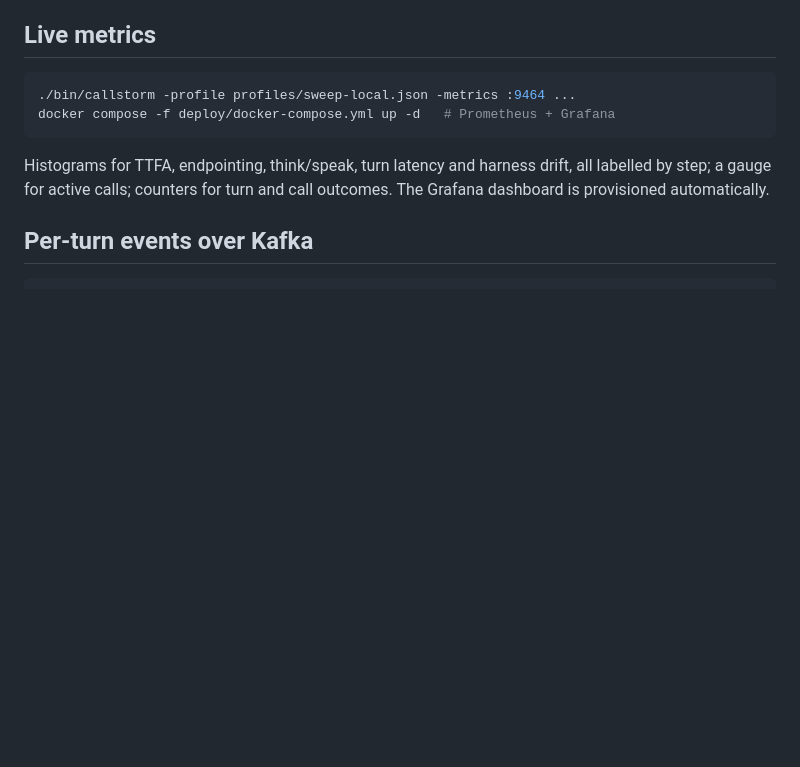
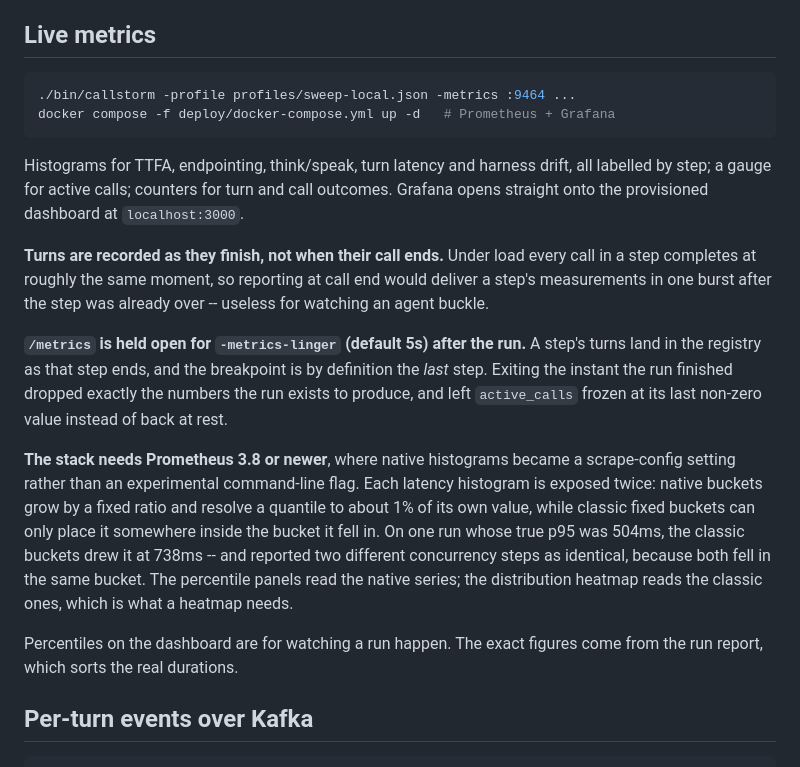
Before and after one commit to ai-calypse/callstorm, a Markdown page: README.md, the part around the change. Drawn GitHub-style; blank space fills up the shorter version.

Commit message:
docs: document metrics linger, per-turn recording and native histograms
The dashboard disagreed with the report card by 234ms and reported two
concurrency steps as identical, because a quantile read off fixed buckets can
only be placed within the bucket it fell in. Records why the stack now needs
Prometheus 3.8+, and why /metrics outlives the run it reports on.

Co-Authored-By: Claude Opus 5 (1M context) <noreply@anthropic.com>

```diff
--- a/README.md
+++ b/README.md
@@ -156,7 +156,32 @@ docker compose -f deploy/docker-compose.yml up -d   # Prometheus + Grafana
 
 Histograms for TTFA, endpointing, think/speak, turn latency and harness drift,
 all labelled by step; a gauge for active calls; counters for turn and call
-outcomes. The Grafana dashboard is provisioned automatically.
+outcomes. Grafana opens straight onto the provisioned dashboard at
+`localhost:3000`.
+
+**Turns are recorded as they finish, not when their call ends.** Under load
+every call in a step completes at roughly the same moment, so reporting at call
+end would deliver a step's measurements in one burst after the step was already
+over -- useless for watching an agent buckle.
+
+**`/metrics` is held open for `-metrics-linger` (default 5s) after the run.**
+A step's turns land in the registry as that step ends, and the breakpoint is by
+definition the *last* step. Exiting the instant the run finished dropped
+exactly the numbers the run exists to produce, and left `active_calls` frozen
+at its last non-zero value instead of back at rest.
+
+**The stack needs Prometheus 3.8 or newer**, where native histograms became a
+scrape-config setting rather than an experimental command-line flag. Each
+latency histogram is exposed twice: native buckets grow by a fixed ratio and
+resolve a quantile to about 1% of its own value, while classic fixed buckets
+can only place it somewhere inside the bucket it fell in. On one run whose true
+p95 was 504ms, the classic buckets drew it at 738ms -- and reported two
+different concurrency steps as identical, because both fell in the same bucket.
+The percentile panels read the native series; the distribution heatmap reads
+the classic ones, which is what a heatmap needs.
+
+Percentiles on the dashboard are for watching a run happen. The exact figures
+come from the run report, which sorts the real durations.
 
 ## Per-turn events over Kafka
 
```
